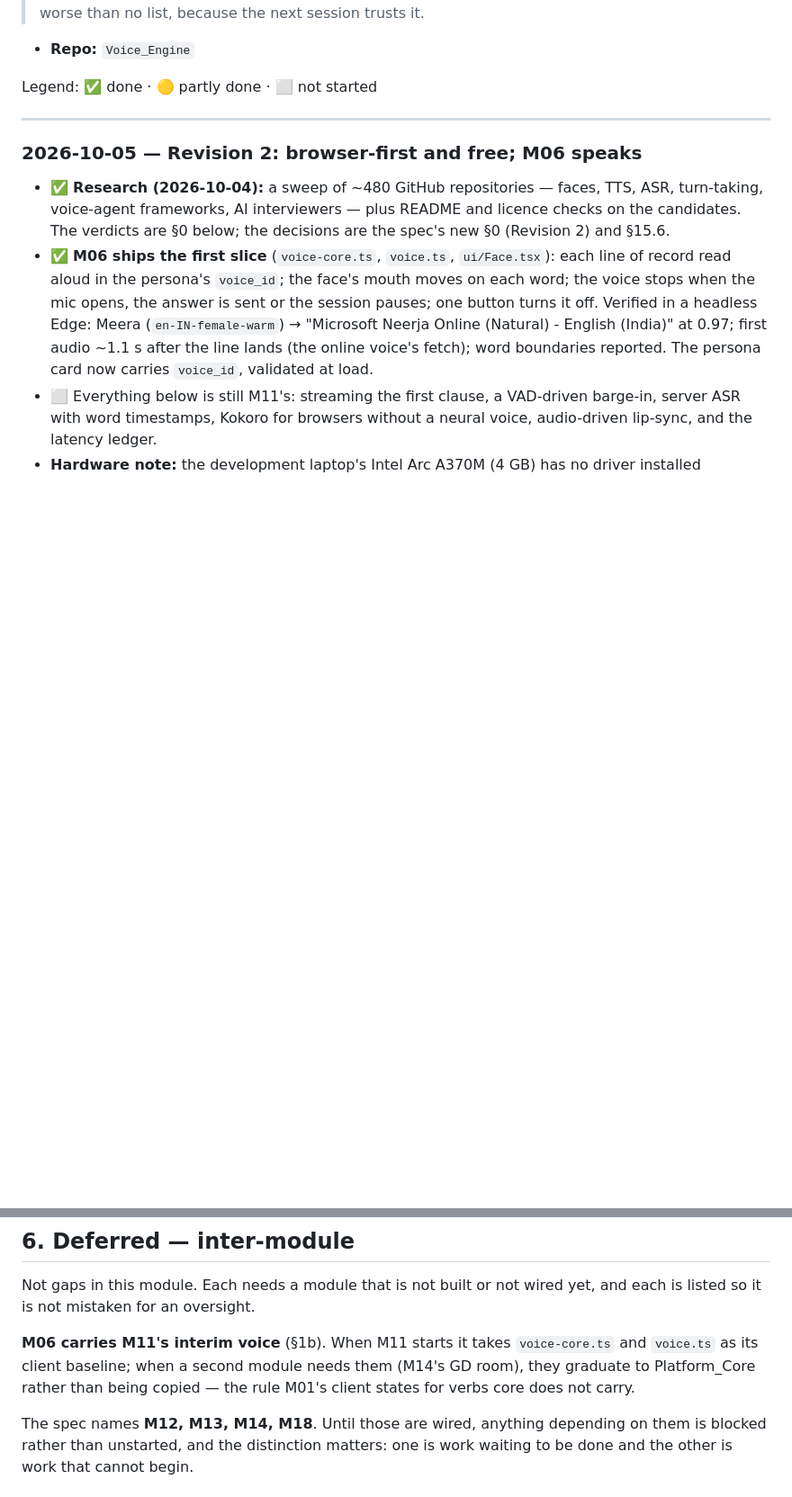
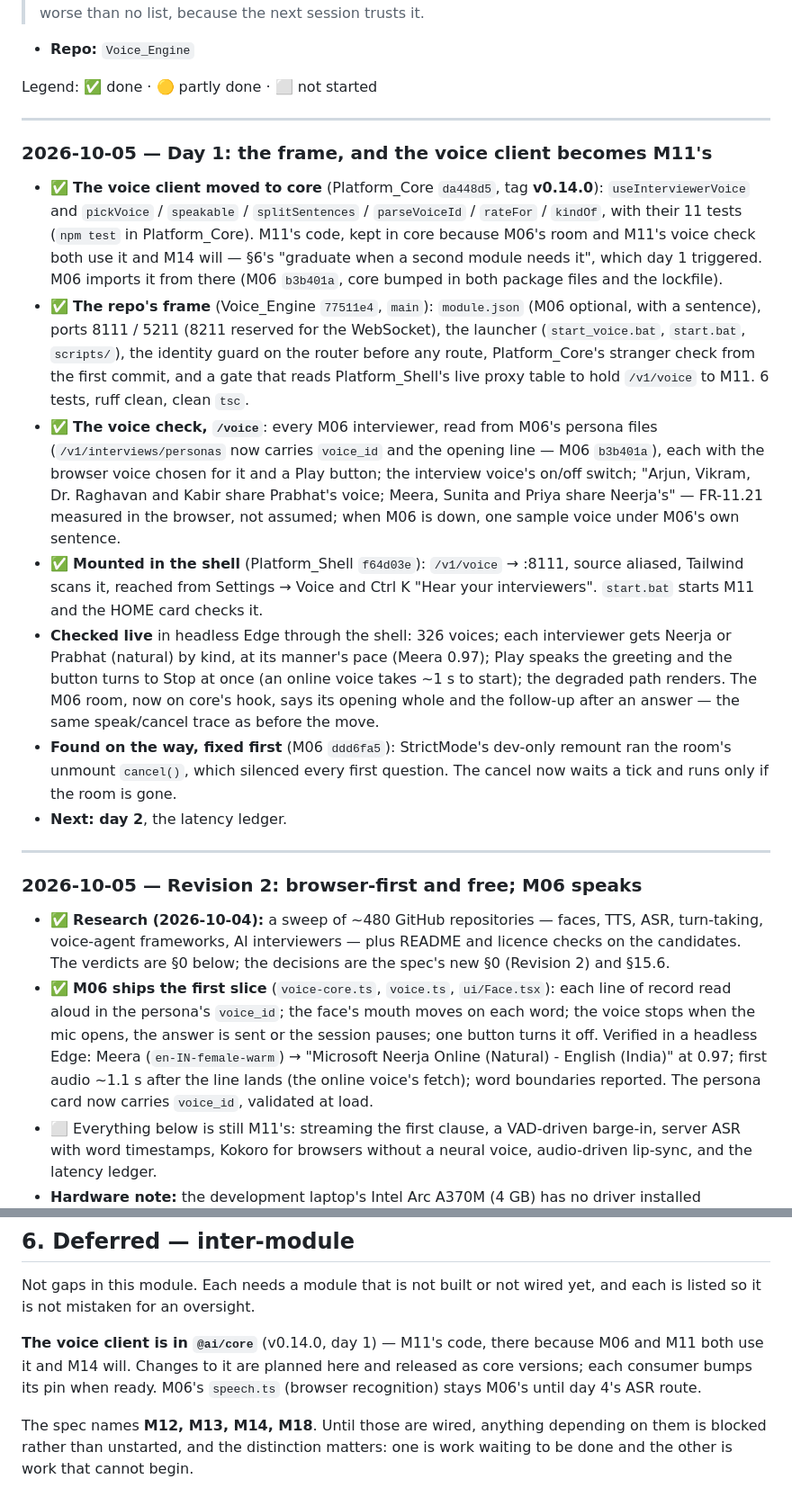
Before and after one commit to MNEMOS-PREP/Voice_Engine, a Markdown page: plan_in_depth/M11_Voice_Engine_TODO.md, 2 parts joined by grey strips. Shown at 90% size. Rendered like a GitHub page; blank space fills up the shorter version.

Commit message:
Plan synced, 2026-10-05: M11 day 1 — the frame, the voice check, the voice client in core
Co-Authored-By: Claude Opus 5.5 <noreply@anthropic.com>

```diff
--- a/plan_in_depth/M11_Voice_Engine_TODO.md
+++ b/plan_in_depth/M11_Voice_Engine_TODO.md
@@ -18,6 +18,44 @@ Task list for taking **M11 — Voice & Conversation Engine** to 100% of [M11_Voi
 - **Repo:** `Voice_Engine`
 
 Legend: ✅ done · 🟡 partly done · ⬜ not started
+
+---
+
+### 2026-10-05 — Day 1: the frame, and the voice client becomes M11's
+
+- ✅ **The voice client moved to core** (Platform_Core `da448d5`, tag
+  **v0.14.0**): `useInterviewerVoice` and `pickVoice` / `speakable` /
+  `splitSentences` / `parseVoiceId` / `rateFor` / `kindOf`, with their 11
+  tests (`npm test` in Platform_Core). M11's code, kept in core because M06's
+  room and M11's voice check both use it and M14 will — §6's "graduate when a
+  second module needs it", which day 1 triggered. M06 imports it from there
+  (M06 `b3b401a`, core bumped in both package files and the lockfile).
+- ✅ **The repo's frame** (Voice_Engine `77511e4`, `main`): `module.json`
+  (M06 optional, with a sentence), ports 8111 / 5211 (8211 reserved for the
+  WebSocket), the launcher (`start_voice.bat`, `start.bat`, `scripts/`), the
+  identity guard on the router before any route, Platform_Core's stranger
+  check from the first commit, and a gate that reads Platform_Shell's live
+  proxy table to hold `/v1/voice` to M11. 6 tests, ruff clean, clean `tsc`.
+- ✅ **The voice check, `/voice`**: every M06 interviewer, read from M06's
+  persona files (`/v1/interviews/personas` now carries `voice_id` and the
+  opening line — M06 `b3b401a`), each with the browser voice chosen for it and
+  a Play button; the interview voice's on/off switch; "Arjun, Vikram,
+  Dr. Raghavan and Kabir share Prabhat's voice; Meera, Sunita and Priya share
+  Neerja's" — FR-11.21 measured in the browser, not assumed; when M06 is down,
+  one sample voice under M06's own sentence.
+- ✅ **Mounted in the shell** (Platform_Shell `f64d03e`): `/v1/voice` → :8111,
+  source aliased, Tailwind scans it, reached from Settings → Voice and Ctrl K
+  "Hear your interviewers". `start.bat` starts M11 and the HOME card checks it.
+- **Checked live** in headless Edge through the shell: 326 voices; each
+  interviewer gets Neerja or Prabhat (natural) by kind, at its manner's pace
+  (Meera 0.97); Play speaks the greeting and the button turns to Stop at once
+  (an online voice takes ~1 s to start); the degraded path renders. The M06
+  room, now on core's hook, says its opening whole and the follow-up after an
+  answer — the same speak/cancel trace as before the move.
+- **Found on the way, fixed first** (M06 `ddd6fa5`): StrictMode's dev-only
+  remount ran the room's unmount `cancel()`, which silenced every first
+  question. The cancel now waits a tick and runs only if the room is gone.
+- **Next: day 2**, the latency ledger.
 
 ---
 
@@ -208,10 +246,10 @@ Spec §5 declares 7 types. None exist.
 Not gaps in this module. Each needs a module that is not built or not wired
 yet, and each is listed so it is not mistaken for an oversight.
 
-**M06 carries M11's interim voice** (§1b). When M11 starts it takes
-`voice-core.ts` and `voice.ts` as its client baseline; when a second module
-needs them (M14's GD room), they graduate to Platform_Core rather than being
-copied — the rule M01's client states for verbs core does not carry.
+**The voice client is in `@ai/core`** (v0.14.0, day 1) — M11's code, there
+because M06 and M11 both use it and M14 will. Changes to it are planned here and
+released as core versions; each consumer bumps its pin when ready. M06's
+`speech.ts` (browser recognition) stays M06's until day 4's ASR route.
 
 The spec names **M12, M13, M14, M18**. Until those are wired, anything
 depending on them is blocked rather than unstarted, and the distinction
```
Also changed, not shown: other parts of plan_in_depth/M11_Voice_Engine_TODO.md (+12 -12 lines).
